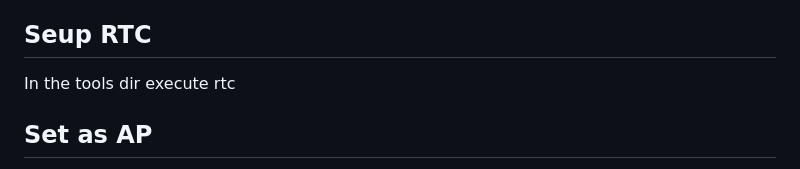
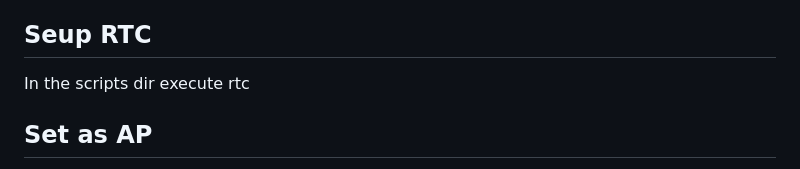
Before and after one commit to wb9coy/pythonBallonAppRelease, a Markdown page: README.md, the part around the change. Drawn GitHub-style.

```diff
--- a/README.md
+++ b/README.md
@@ -39,7 +39,7 @@ To run at start refer to systemd/README
 
 Seup RTC
 --------
-In the tools dir execute rtc
+In the scripts dir execute rtc
 
 
 Set as AP
```
